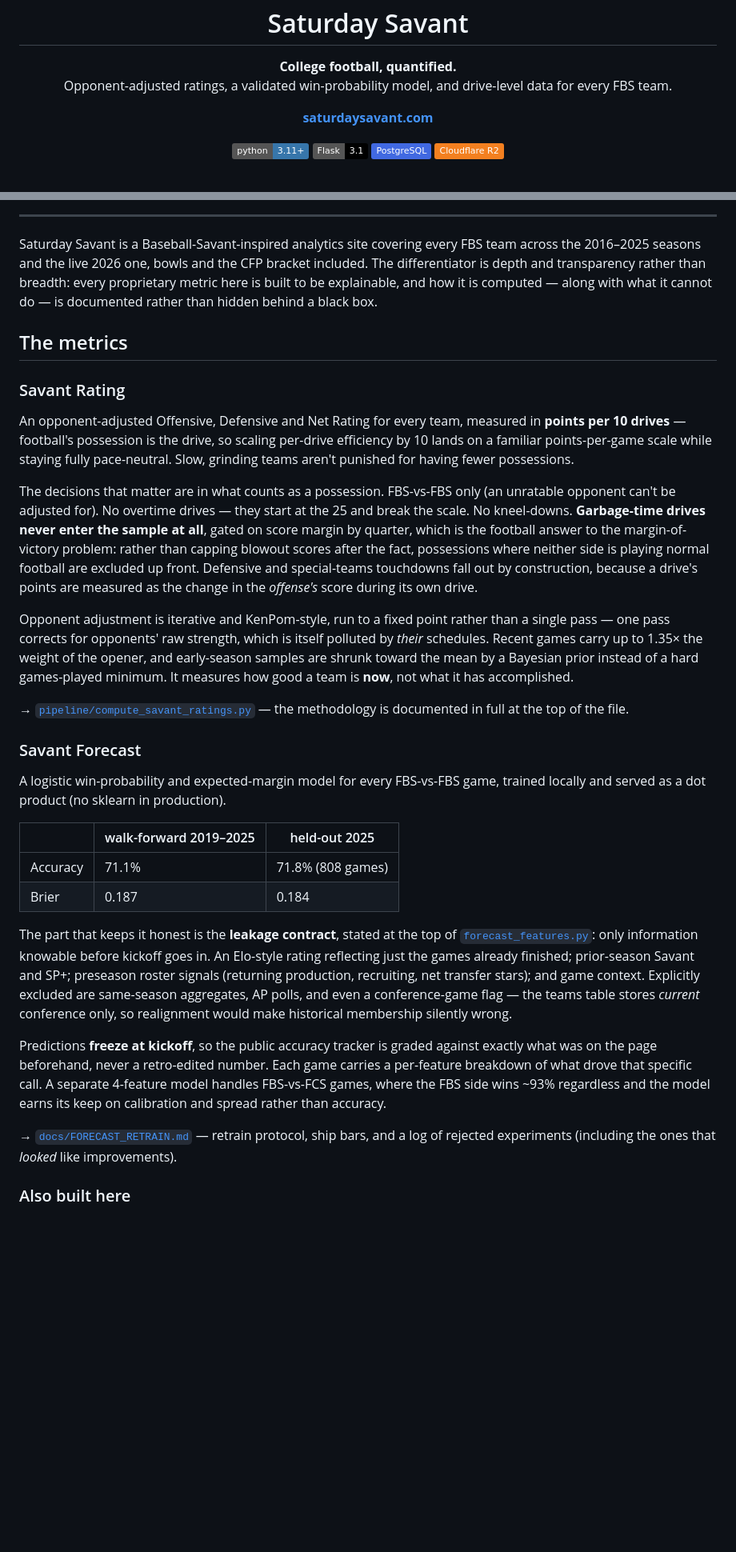
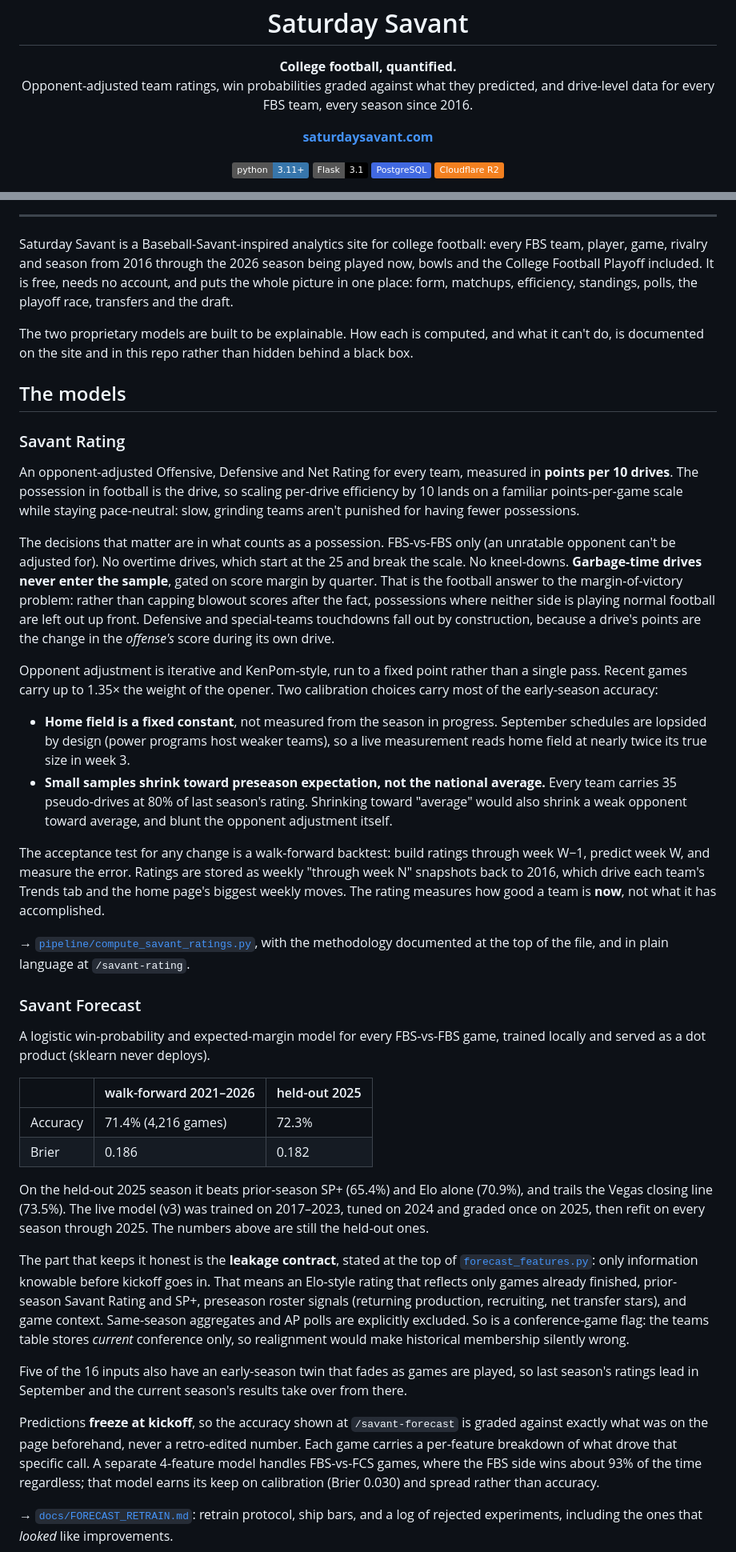
Before and after one commit to Revuelto-py/saturday-savant, a Markdown page: README.md, 2 parts joined by grey strips. Shown at 80% size. Rendered like a GitHub page; badges without logos; blank space fills up the shorter version.

```diff
--- a/README.md
+++ b/README.md
@@ -4,7 +4,7 @@
   <h1>Saturday Savant</h1>
 
   <p><strong>College football, quantified.</strong><br>
-  Opponent-adjusted ratings, a validated win-probability model, and drive-level data for every FBS team.</p>
+  Opponent-adjusted team ratings, win probabilities graded against what they predicted, and drive-level data for every FBS team, every season since 2016.</p>
 
   <p>
     <a href="https://saturdaysavant.com"><strong>saturdaysavant.com</strong></a>
@@ -22,63 +22,82 @@
 
 ---
 
-Saturday Savant is a Baseball-Savant-inspired analytics site covering every FBS team across the
-2016–2025 seasons and the live 2026 one, bowls and the CFP bracket included. The differentiator is
-depth and transparency rather than breadth: every proprietary metric here is built to be
-explainable, and how it is computed — along with what it cannot do — is documented rather than
-hidden behind a black box.
+Saturday Savant is a Baseball-Savant-inspired analytics site for college football: every FBS team,
+player, game, rivalry and season from 2016 through the 2026 season being played now, bowls and the
+College Football Playoff included. It is free, needs no account, and puts the whole picture in one
+place: form, matchups, efficiency, standings, polls, the playoff race, transfers and the draft.
 
-## The metrics
+The two proprietary models are built to be explainable. How each is computed, and what it can't
+do, is documented on the site and in this repo rather than hidden behind a black box.
+
+## The models
 
 ### Savant Rating
 
 An opponent-adjusted Offensive, Defensive and Net Rating for every team, measured in **points per
-10 drives** — football's possession is the drive, so scaling per-drive efficiency by 10 lands on a
-familiar points-per-game scale while staying fully pace-neutral. Slow, grinding teams aren't
-punished for having fewer possessions.
+10 drives**. The possession in football is the drive, so scaling per-drive efficiency by 10 lands on
+a familiar points-per-game scale while staying pace-neutral: slow, grinding teams aren't punished
+for having fewer possessions.
 
 The decisions that matter are in what counts as a possession. FBS-vs-FBS only (an unratable
-opponent can't be adjusted for). No overtime drives — they start at the 25 and break the scale. No
-kneel-downs. **Garbage-time drives never enter the sample at all**, gated on score margin by
-quarter, which is the football answer to the margin-of-victory problem: rather than capping blowout
-scores after the fact, possessions where neither side is playing normal football are excluded up
-front. Defensive and special-teams touchdowns fall out by construction, because a drive's points
-are measured as the change in the *offense's* score during its own drive.
+opponent can't be adjusted for). No overtime drives, which start at the 25 and break the scale. No
+kneel-downs. **Garbage-time drives never enter the sample**, gated on score margin by quarter. That
+is the football answer to the margin-of-victory problem: rather than capping blowout scores after
+the fact, possessions where neither side is playing normal football are left out up front.
+Defensive and special-teams touchdowns fall out by construction, because a drive's points are the
+change in the *offense's* score during its own drive.
 
-Opponent adjustment is iterative and KenPom-style, run to a fixed point rather than a single pass —
-one pass corrects for opponents' raw strength, which is itself polluted by *their* schedules.
-Recent games carry up to 1.35× the weight of the opener, and early-season samples are shrunk toward
-the mean by a Bayesian prior instead of a hard games-played minimum. It measures how good a team is
-**now**, not what it has accomplished.
+Opponent adjustment is iterative and KenPom-style, run to a fixed point rather than a single pass.
+Recent games carry up to 1.35× the weight of the opener. Two calibration choices carry most of the
+early-season accuracy:
 
-→ [`pipeline/compute_savant_ratings.py`](pipeline/compute_savant_ratings.py) — the methodology is
-documented in full at the top of the file.
+- **Home field is a fixed constant**, not measured from the season in progress. September
+  schedules are lopsided by design (power programs host weaker teams), so a live measurement reads
+  home field at nearly twice its true size in week 3.
+- **Small samples shrink toward preseason expectation, not the national average.** Every team
+  carries 35 pseudo-drives at 80% of last season's rating. Shrinking toward "average" would also
+  shrink a weak opponent toward average, and blunt the opponent adjustment itself.
+
+The acceptance test for any change is a walk-forward backtest: build ratings through week W−1,
+predict week W, and measure the error. Ratings are stored as weekly "through week N" snapshots back
+to 2016, which drive each team's Trends tab and the home page's biggest weekly moves. The rating
+measures how good a team is **now**, not what it has accomplished.
+
+→ [`pipeline/compute_savant_ratings.py`](pipeline/compute_savant_ratings.py), with the methodology
+documented at the top of the file, and in plain language at `/savant-rating`.
 
 ### Savant Forecast
 
 A logistic win-probability and expected-margin model for every FBS-vs-FBS game, trained locally and
-served as a dot product (no sklearn in production).
+served as a dot product (sklearn never deploys).
 
-| | walk-forward 2019–2025 | held-out 2025 |
+| | walk-forward 2021–2026 | held-out 2025 |
 |---|---|---|
-| Accuracy | 71.1% | 71.8% (808 games) |
-| Brier | 0.187 | 0.184 |
+| Accuracy | 71.4% (4,216 games) | 72.3% |
+| Brier | 0.186 | 0.182 |
+
+On the held-out 2025 season it beats prior-season SP+ (65.4%) and Elo alone (70.9%), and trails the
+Vegas closing line (73.5%). The live model (v3) was trained on 2017–2023, tuned on 2024 and graded
+once on 2025, then refit on every season through 2025. The numbers above are still the held-out
+ones.
 
 The part that keeps it honest is the **leakage contract**, stated at the top of
-[`forecast_features.py`](forecast_features.py): only information knowable before kickoff goes in. An
-Elo-style rating reflecting just the games already finished; prior-season Savant and SP+; preseason
-roster signals (returning production, recruiting, net transfer stars); and game context. Explicitly
-excluded are same-season aggregates, AP polls, and even a conference-game flag — the teams table
-stores *current* conference only, so realignment would make historical membership silently wrong.
+[`forecast_features.py`](forecast_features.py): only information knowable before kickoff goes in.
+That means an Elo-style rating that reflects only games already finished, prior-season Savant
+Rating and SP+, preseason roster signals (returning production, recruiting, net transfer stars),
+and game context. Same-season aggregates and AP polls are explicitly excluded. So is a
+conference-game flag: the teams table stores *current* conference only, so realignment would make
+historical membership silently wrong.
 
-Predictions **freeze at kickoff**, so the public accuracy tracker is graded against exactly what was
-on the page beforehand, never a retro-edited number. Each game carries a per-feature breakdown of
-what drove that specific call. A separate 4-feature model handles FBS-vs-FCS games, where the FBS
-side wins ~93% regardless and the model earns its keep on calibration and spread rather than
-accuracy.
+Five of the 16 inputs also have an early-season twin that fades as games are played, so last
+season's ratings lead in September and the current season's results take over from there.
 
-→ [`docs/FORECAST_RETRAIN.md`](docs/FORECAST_RETRAIN.md) — retrain protocol, ship bars, and a log of
-rejected experiments (including the ones that *looked* like improvements).
+Predictions **freeze at kickoff**, so the accuracy shown at `/savant-forecast` is graded against
+exactly what was on the page beforehand, never a retro-edited number. Each game carries a
+per-feature breakdown of what drove that specific call. A separate 4-feature model handles
+FBS-vs-FCS games, where the FBS side wins about 93% of the time regardless; that model earns its
+keep on calibration (Brier 0.030) and spread rather than accuracy.
 
-### Also built here
+→ [`docs/FORECAST_RETRAIN.md`](docs/FORECAST_RETRAIN.md): retrain protocol, ship bars, and a log of
+rejected experiments, including the ones that *looked* like improvements.
 
```
Also changed, not shown: other parts of README.md (+107 -52 lines), docs/images/team.png, docs/images/week.png (added), 1 other file.
